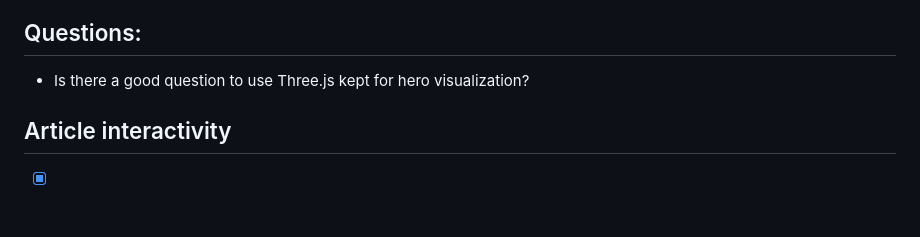
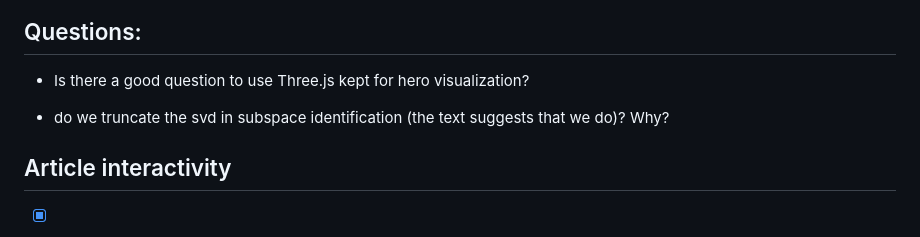
Before and after one commit to timvieira/steering-embeddings, a Markdown page: TODO.md, the part around the change. Rendered like a GitHub page; blank space fills up the shorter version.

```diff
--- a/TODO.md
+++ b/TODO.md
@@ -2,6 +2,7 @@
 
 - Is there a good question to use Three.js kept for hero visualization?
 
+- do we truncate the svd in subspace identification (the text suggests that we do)?  Why?
 
 ## Article interactivity
 
```
